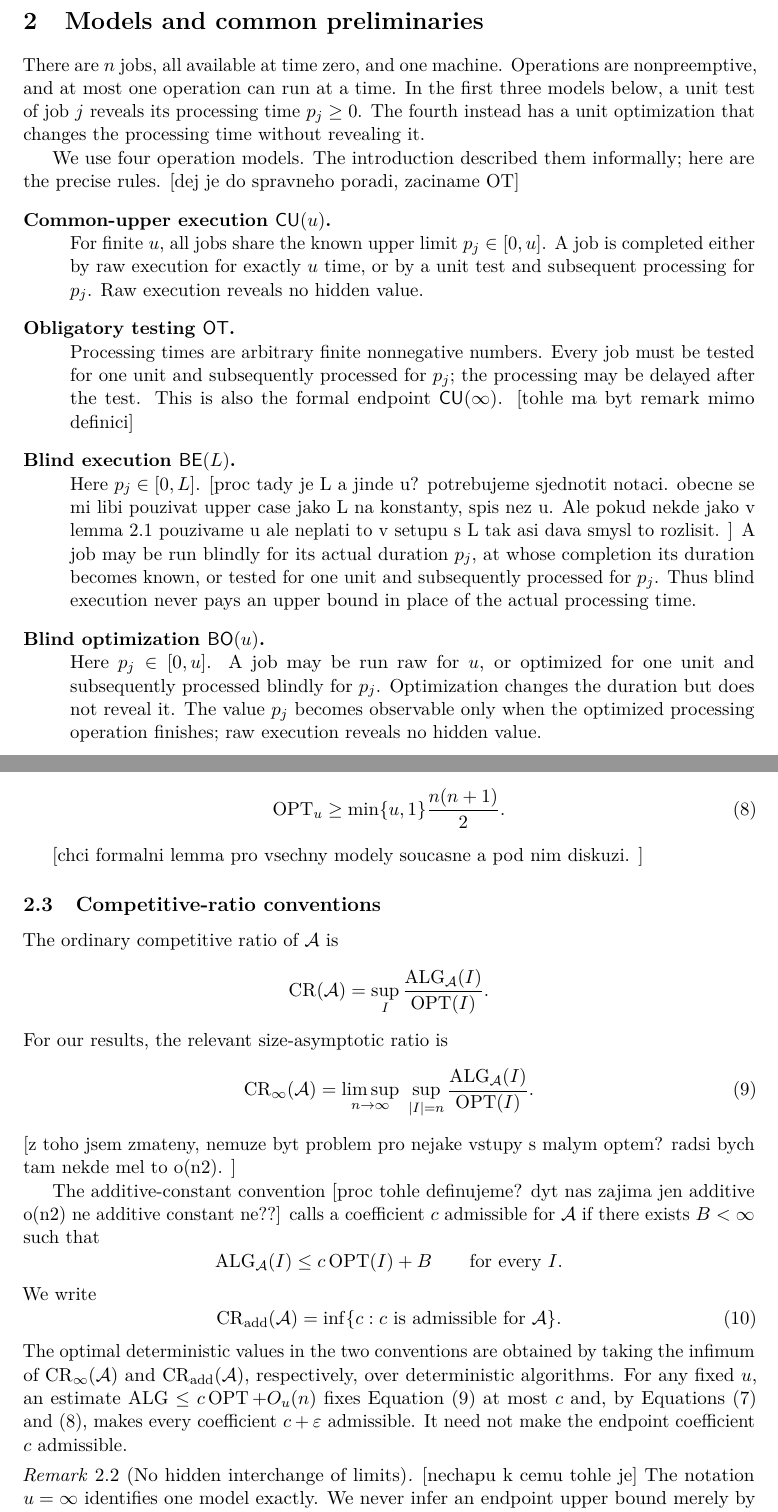
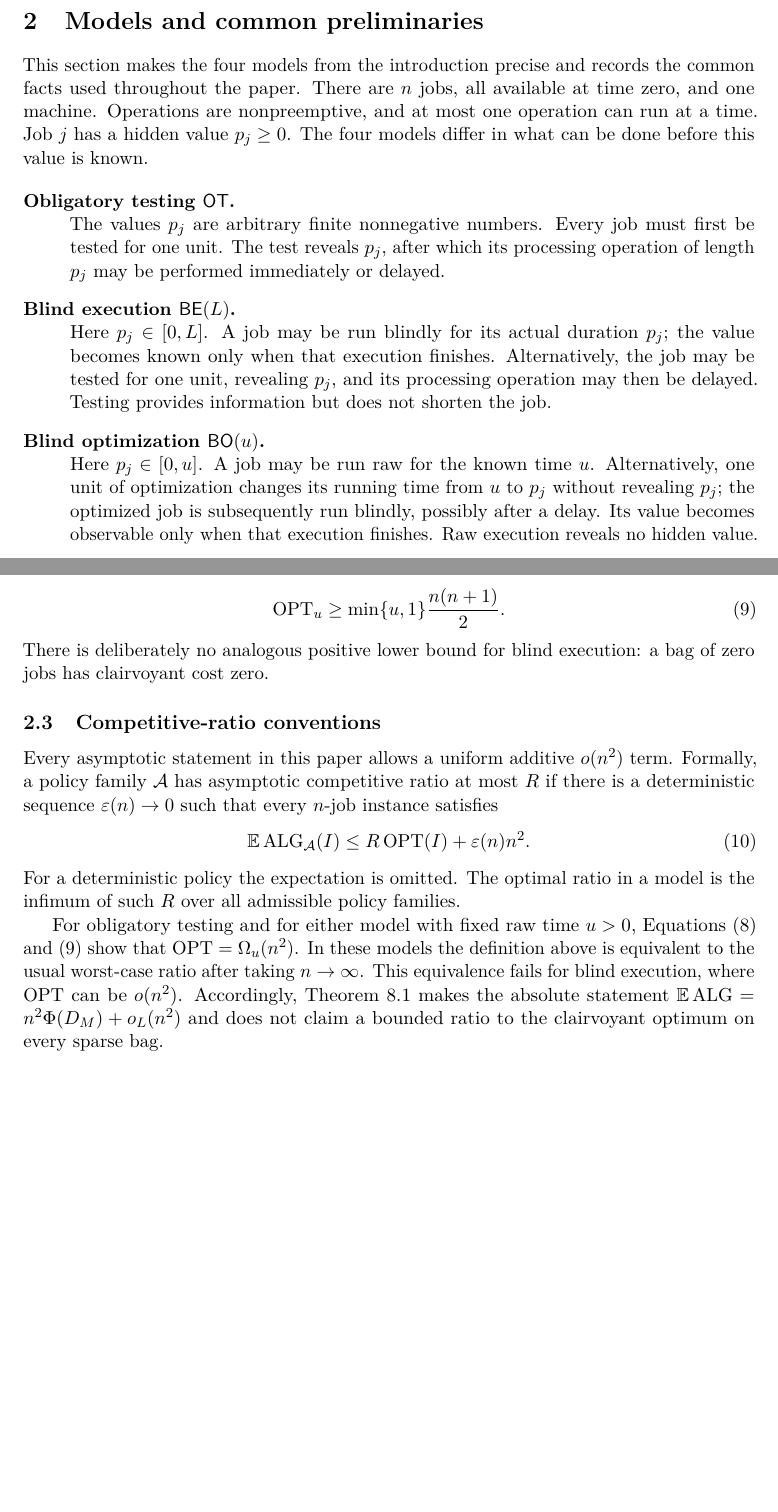
Before and after one commit to vaclavrozhon/obligatory-testing, a LaTeX paper (Exact-Deterministic-Ratios-Uniform-Testing-arXiv-source/paper.tex): two parts of pages 10 and 12 of 84 before the commit and two parts of pages 10 and 12 of 83 after it, joined at a grey line, cut so that both start at the same text, the shorter picture padded with empty space. Compiled offline with pdfLaTeX.

Commit message:
Clarify models and asymptotic conventions

```diff
--- a/Exact-Deterministic-Ratios-Uniform-Testing-arXiv-source/paper.tex
+++ b/Exact-Deterministic-Ratios-Uniform-Testing-arXiv-source/paper.tex
@@ -1121,35 +1121,30 @@ correspondence for the deterministic theorem remains in
 
 \section{Models and common preliminaries}\label{sec:model}
 
-There are $n$ jobs, all available at time zero, and one machine.  Operations
-are nonpreemptive, and at most one operation can run at a time.  In the first
-three models below, a unit test of job $j$ reveals its processing time
-$p_j\ge0$.  The fourth instead has a unit optimization that changes the
-processing time without revealing it.
+This section makes the four models from the introduction precise and records
+the common facts used throughout the paper.  There are $n$ jobs, all
+available at time zero, and one machine.  Operations are nonpreemptive, and
+at most one operation can run at a time.  Job $j$ has a hidden value
+$p_j\ge0$.  The four models differ in what can be done before this value is
+known.
 
-We use four operation models.  The introduction described them informally;
-here are the precise rules. [dej je do spravneho poradi, zaciname OT]
 \begin{description}[leftmargin=*,style=nextline]
-\item[Common-upper execution $\mathsf{CU}(u)$.]
-For finite $u$, all jobs share the known upper limit $p_j\in[0,u]$.  A job is
-completed either by raw execution for exactly $u$ time, or by a unit test and
-subsequent processing for $p_j$.  Raw execution reveals no hidden value.
-
 \item[Obligatory testing $\mathsf{OT}$.]
-Processing times are arbitrary finite nonnegative numbers.  Every job must be
-tested for one unit and subsequently processed for $p_j$; the processing may
-be delayed after the test.  This is also the formal endpoint
-$\mathsf{CU}(\infty)$. [tohle ma byt remark mimo definici]
+The values $p_j$ are arbitrary finite nonnegative numbers.  Every job must
+first be tested for one unit.  The test reveals $p_j$, after which its
+processing operation of length $p_j$ may be performed immediately or
+delayed.
 
 \item[Blind execution $\mathsf{BE}(L)$.]
-Here $p_j\in[0,L]$. [proc tady je L a jinde u? potrebujeme sjednotit notaci. obecne se mi libi pouzivat upper case jako L na konstanty, spis nez u. Ale pokud nekde jako v lemma 2.1 pouzivame u ale neplati to v setupu s L tak asi dava smysl to rozlisit. ]  A job may be run blindly for its actual duration $p_j$,
-at whose completion its duration becomes known, or tested for one unit and
-subsequently processed for $p_j$.  Thus blind execution never pays an upper
-bound in place of the actual processing time.
+Here $p_j\in[0,L]$.  A job may be run blindly for its actual duration $p_j$;
+the value becomes known only when that execution finishes.  Alternatively,
+the job may be tested for one unit, revealing $p_j$, and its processing
+operation may then be delayed.  Testing provides information but does not
+shorten the job.
 
 \item[Blind optimization $\mathsf{BO}(u)$.]
-Here $p_j\in[0,u]$.  A job may be run raw for $u$, or optimized for one unit
-and subsequently processed blindly for $p_j$.  Optimization changes the
-duration but does not reveal it.  The value $p_j$ becomes observable only
-when the optimized processing operation finishes; raw execution reveals no
-hidden value.
+Here $p_j\in[0,u]$.  A job may be run raw for the known time $u$.
+Alternatively, one unit of optimization changes its running time from $u$
+to $p_j$ without revealing $p_j$; the optimized job is subsequently run
+blindly, possibly after a delay.  Its value becomes observable only when that
+execution finishes.  Raw execution reveals no hidden value.
@@ -1268,39 +1286,17 @@ For finite $u$, $q_j\ge\min\{u,1\}$ gives
-[chci formalni lemma pro vsechny modely soucasne a pod nim diskuzi. ]
+There is deliberately no analogous positive lower bound for blind execution:
+a bag of zero jobs has clairvoyant cost zero.
 
 \subsection{Competitive-ratio conventions}
 
-The ordinary competitive ratio of $\mathcal A$ is
-\[
-  \CR(\mathcal A)=\sup_I\frac{\ALG_{\mathcal A}(I)}{\OPT(I)}.
-\]
-For our results, the relevant size-asymptotic ratio is
-\begin{equation}\label{eq:cr-infty}
-  \CR_\infty(\mathcal A)
-  =\limsup_{n\to\infty}\ \sup_{|I|=n}
-       \frac{\ALG_{\mathcal A}(I)}{\OPT(I)}.
+Every asymptotic statement in this paper allows a uniform additive
+$o(n^2)$ term.  Formally, a policy family $\mathcal A$ has asymptotic
+competitive ratio at most $R$ if there is a deterministic sequence
+$\eps(n)\to0$ such that every $n$-job instance satisfies
+\begin{equation}
+ \EE\ALG_{\mathcal A}(I)
+ \le R\OPT(I)+\eps(n)n^2.
+ \label{eq:cr-infty}
 \end{equation}
-[z toho jsem zmateny, nemuze byt problem pro nejake vstupy s malym optem? radsi bych tam nekde mel to o(n2). ]
+For a deterministic policy the expectation is omitted.  The optimal ratio
+in a model is the infimum of such $R$ over all admissible policy families.
 
-The additive-constant convention [proc tohle definujeme? dyt nas zajima jen additive o(n2) ne additive constant ne??] calls a coefficient $c$ admissible for
-$\mathcal A$ if there exists $B<\infty$ such that
-\[
-  \ALG_{\mathcal A}(I)\le c\OPT(I)+B
-  \qquad\text{for every }I.
-\]
-We write
-\begin{equation}\label{eq:cr-add}
-  \CR_{\rm add}(\mathcal A)
-  =\inf\{c:\text{$c$ is admissible for $\mathcal A$}\}.
-\end{equation}
-The optimal deterministic values in the two conventions are obtained by
-taking the infimum of $\CR_\infty(\mathcal A)$ and
-$\CR_{\rm add}(\mathcal A)$, respectively, over deterministic algorithms.
-For any fixed $u$, an estimate $\ALG\le c\OPT+O_u(n)$ fixes
-\cref{eq:cr-infty} at most $c$ and, by
-\cref{eq:opt-n2,eq:optional-opt-n2}, makes every coefficient $c+\eps$
-admissible.  It need not make the endpoint coefficient $c$ admissible.
-
-\begin{remark}[No hidden interchange of limits]\label{rem:no-limit-swap}
-[nechapu k cemu tohle je]
-The notation $u=\infty$ identifies one model exactly.  We never infer an
-endpoint upper bound merely by taking $u\to\infty$ in an estimate whose
@@ -1311,4 +1303,11 @@ $u\ge\zstar$.
-\end{remark}
+For obligatory testing and for either model with fixed raw time $u>0$,
+\cref{eq:opt-n2,eq:optional-opt-n2} show that
+$\OPT=\Omega_u(n^2)$.  In these models the definition above is equivalent to
+the usual worst-case ratio after taking $n\to\infty$.  This equivalence fails
+for blind execution, where $\OPT$ can be $o(n^2)$.  Accordingly,
+\cref{thm:blind-instance} makes the absolute statement
+$\EE\ALG=n^2\Phiopt(D_M)+o_L(n^2)$ and does not claim a bounded ratio to the
+clairvoyant optimum on every sparse bag.
 
 \subsection{Test-order adversaries}
 
```
Also changed, not shown: Exact-Deterministic-Ratios-Uniform-Testing-arXiv-source/formal_verification.tex (+1 -1 lines), Exact-Deterministic-Ratios-Uniform-Testing-arXiv-source/lean_formalization.tex (+7 -8 lines), Exact-Deterministic-Ratios-Uniform-Testing-arXiv-source/obligatory_lower.tex (+1 -1 lines), Exact-Deterministic-Ratios-Uniform-Testing-arXiv-source/optional_lower_and_curve.tex (+1 -1 lines), Exact-Deterministic-Ratios-Uniform-Testing-arXiv-source/paper.pdf, Exact-Deterministic-Ratios-Uniform-Testing-arXiv-source/paper.tex (143 more changed lines).
